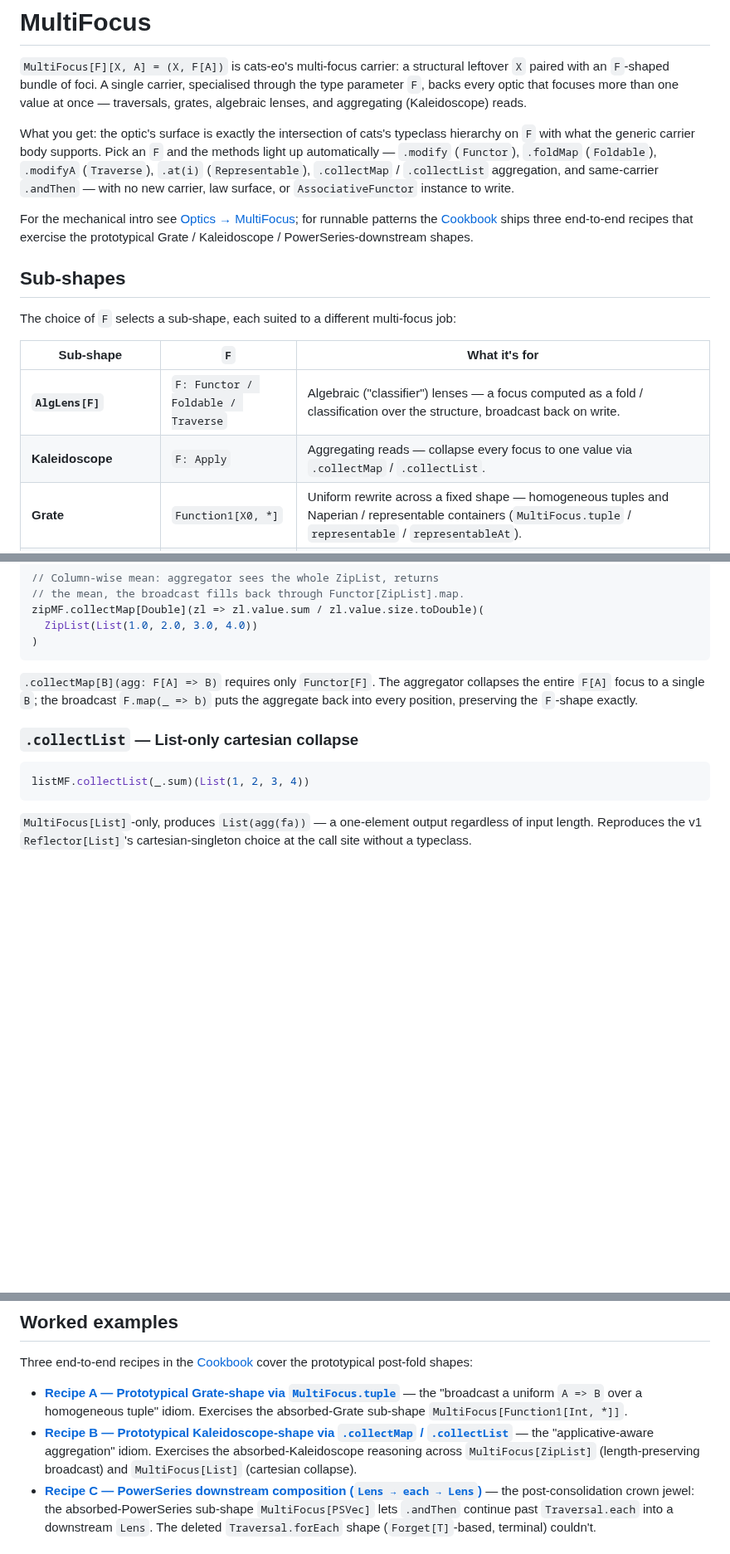
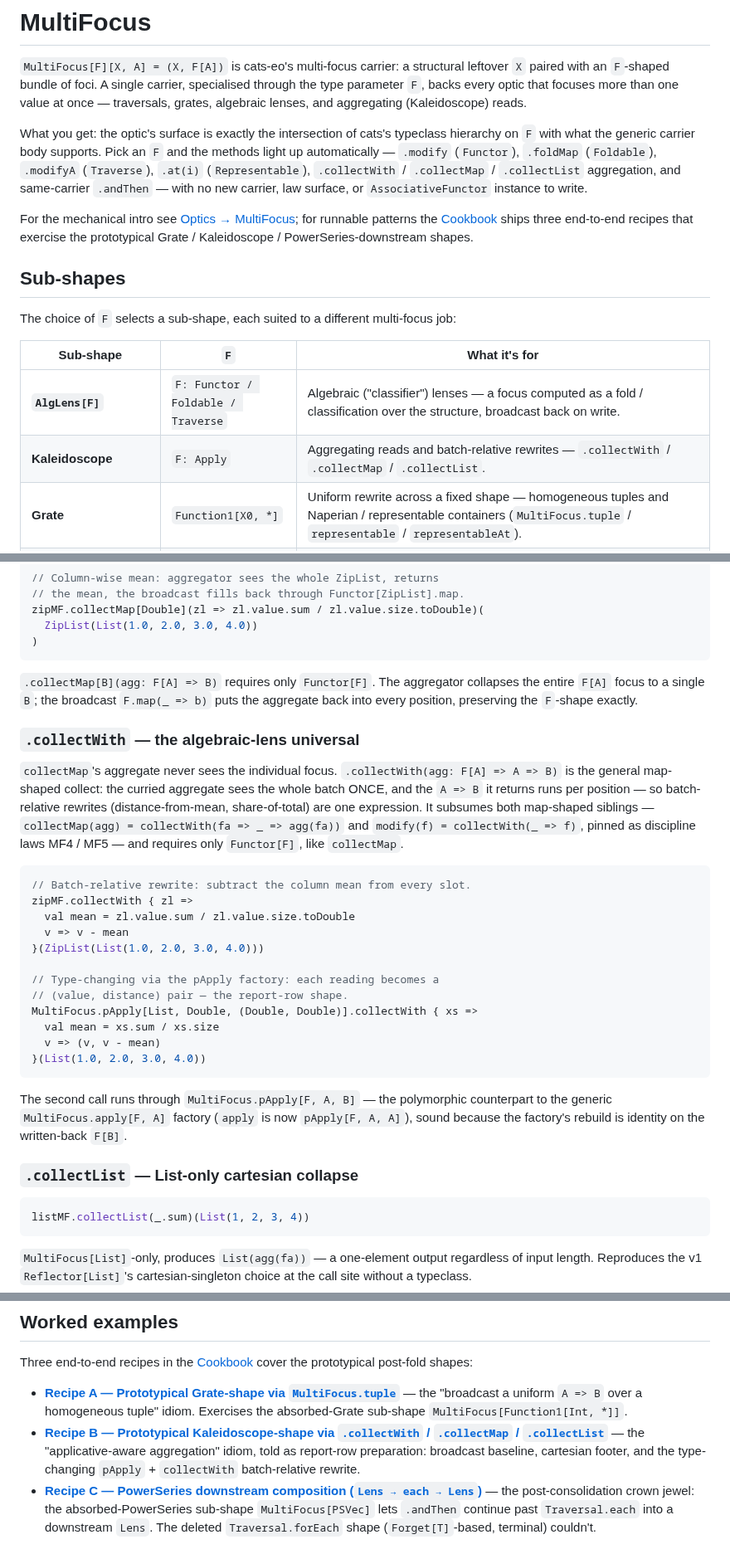
Before and after one commit to Constructive-Programming/eo, a Markdown page: site/docs/multifocus.md, 3 parts joined by grey strips. Shown at 83% size. GitHub-like rendering; blank space fills up the shorter version.

````diff
--- a/site/docs/multifocus.md
+++ b/site/docs/multifocus.md
@@ -10,9 +10,9 @@ What you get: the optic's surface is exactly the intersection of cats's
 typeclass hierarchy on `F` with what the generic carrier body supports.
 Pick an `F` and the methods light up automatically — `.modify`
 (`Functor`), `.foldMap` (`Foldable`), `.modifyA` (`Traverse`), `.at(i)`
-(`Representable`), `.collectMap` / `.collectList` aggregation, and
-same-carrier `.andThen` — with no new carrier, law surface, or
-`AssociativeFunctor` instance to write.
+(`Representable`), `.collectWith` / `.collectMap` / `.collectList`
+aggregation, and same-carrier `.andThen` — with no new carrier, law
+surface, or `AssociativeFunctor` instance to write.
 
 For the mechanical intro see [Optics → MultiFocus](optics.md#multifocus);
 for runnable patterns the [Cookbook](cookbook.md) ships three
@@ -27,7 +27,7 @@ multi-focus job:
 | Sub-shape | `F` | What it's for |
 |-----------|-----|---------------|
 | **`AlgLens[F]`** | `F: Functor / Foldable / Traverse` | Algebraic ("classifier") lenses — a focus computed as a fold / classification over the structure, broadcast back on write. |
-| **Kaleidoscope** | `F: Apply` | Aggregating reads — collapse every focus to one value via `.collectMap` / `.collectList`. |
+| **Kaleidoscope** | `F: Apply` | Aggregating reads and batch-relative rewrites — `.collectWith` / `.collectMap` / `.collectList`. |
 | **Grate** | `Function1[X0, *]` | Uniform rewrite across a fixed shape — homogeneous tuples and Naperian / representable containers (`MultiFocus.tuple` / `representable` / `representableAt`). |
 | **PowerSeries** | `PSVec` | Element-wise traversal of a collection with downstream `.andThen` composition — the `Traversal.each` carrier; carries the hand-tuned `mfAssocPSVec` fast paths (`MultiFocusSingleton` for Lens morphs, `MultiFocusPSMaybeHit` for Prism / Optional). |
 | **`FixedTraversal[N]`** | `PSVec` | Fixed-arity traversal — the `Traversal.{two,three,four}` factories tabulate their known arity into the PowerSeries carrier, so they compose like `each`. |
@@ -144,6 +144,38 @@ aggregator collapses the entire `F[A]` focus to a single `B`; the
 broadcast `F.map(_ => b)` puts the aggregate back into every position,
 preserving the `F`-shape exactly.
 
+### `.collectWith` — the algebraic-lens universal
+
+`collectMap`'s aggregate never sees the individual focus.
+`.collectWith(agg: F[A] => A => B)` is the general map-shaped
+collect: the curried aggregate sees the whole batch ONCE, and the
+`A => B` it returns runs per position — so batch-relative rewrites
+(distance-from-mean, share-of-total) are one expression. It
+subsumes both map-shaped siblings — `collectMap(agg) =
+collectWith(fa => _ => agg(fa))` and `modify(f) = collectWith(_ => f)`,
+pinned as discipline laws MF4 / MF5 — and requires only
+`Functor[F]`, like `collectMap`.
+
+```scala mdoc
+// Batch-relative rewrite: subtract the column mean from every slot.
+zipMF.collectWith { zl =>
+  val mean = zl.value.sum / zl.value.size.toDouble
+  v => v - mean
+}(ZipList(List(1.0, 2.0, 3.0, 4.0)))
+
+// Type-changing via the pApply factory: each reading becomes a
+// (value, distance) pair — the report-row shape.
+MultiFocus.pApply[List, Double, (Double, Double)].collectWith { xs =>
+  val mean = xs.sum / xs.size
+  v => (v, v - mean)
+}(List(1.0, 2.0, 3.0, 4.0))
+```
+
+The second call runs through `MultiFocus.pApply[F, A, B]` — the
+polymorphic counterpart to the generic `MultiFocus.apply[F, A]`
+factory (`apply` is now `pApply[F, A, A]`), sound because the
+factory's rebuild is identity on the written-back `F[B]`.
+
 ### `.collectList` — List-only cartesian collapse
 
 ```scala mdoc
@@ -329,11 +368,10 @@ prototypical post-fold shapes:
   the "broadcast a uniform `A => B` over a homogeneous tuple"
   idiom. Exercises the absorbed-Grate sub-shape
   `MultiFocus[Function1[Int, *]]`.
-- **[Recipe B — Prototypical Kaleidoscope-shape via `.collectMap` / `.collectList`](cookbook.md)** —
-  the "applicative-aware aggregation" idiom. Exercises the
-  absorbed-Kaleidoscope reasoning across `MultiFocus[ZipList]`
-  (length-preserving broadcast) and `MultiFocus[List]` (cartesian
-  collapse).
+- **[Recipe B — Prototypical Kaleidoscope-shape via `.collectWith` / `.collectMap` / `.collectList`](cookbook.md)** —
+  the "applicative-aware aggregation" idiom, told as report-row
+  preparation: broadcast baseline, cartesian footer, and the
+  type-changing `pApply` + `collectWith` batch-relative rewrite.
 - **[Recipe C — PowerSeries downstream composition (`Lens → each → Lens`)](cookbook.md)** —
   the post-consolidation crown jewel: the absorbed-PowerSeries
   sub-shape `MultiFocus[PSVec]` lets `.andThen` continue past
````
Also changed, not shown: other parts of site/docs/multifocus.md (+11 -1 lines), site/docs/cookbook.md (+28 -16 lines).
